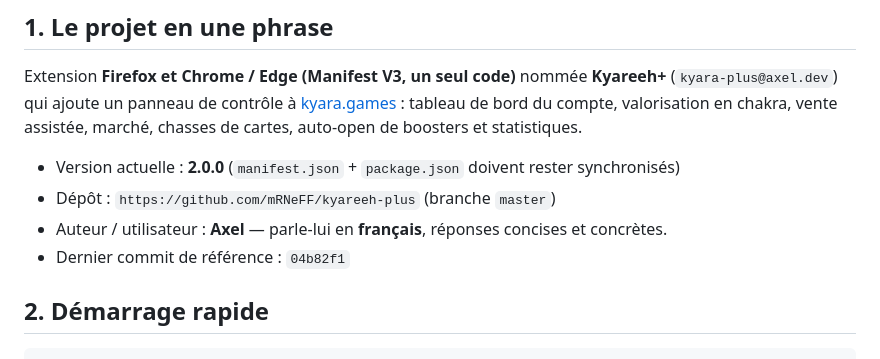
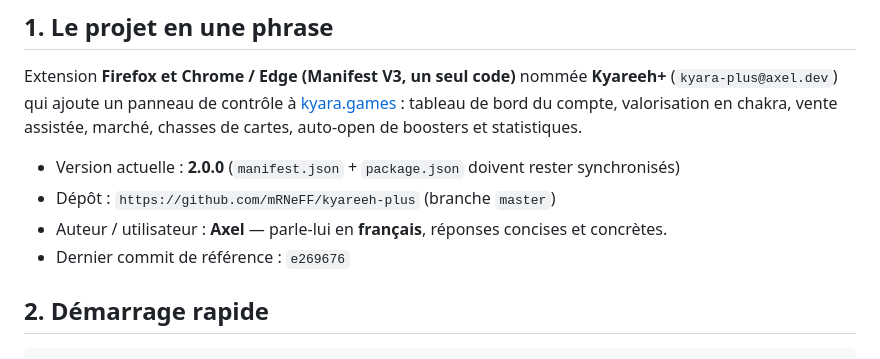
Before and after one commit to mRNeFF/kyareeh-plus, a Markdown page: AGENTS.md, the part around the change. GitHub-like rendering.

Commit message:
Documentation : reference 2.0.0

```diff
--- a/AGENTS.md
+++ b/AGENTS.md
@@ -13,7 +13,7 @@ auto-open de boosters et statistiques.
 - Version actuelle : **2.0.0** (`manifest.json` + `package.json` doivent rester synchronisés)
 - Dépôt : `https://github.com/mRNeFF/kyareeh-plus` (branche `master`)
 - Auteur / utilisateur : **Axel** — parle-lui en **français**, réponses concises et concrètes.
-- Dernier commit de référence : `04b82f1`
+- Dernier commit de référence : `e269676`
 
 ## 2. Démarrage rapide
 
```
